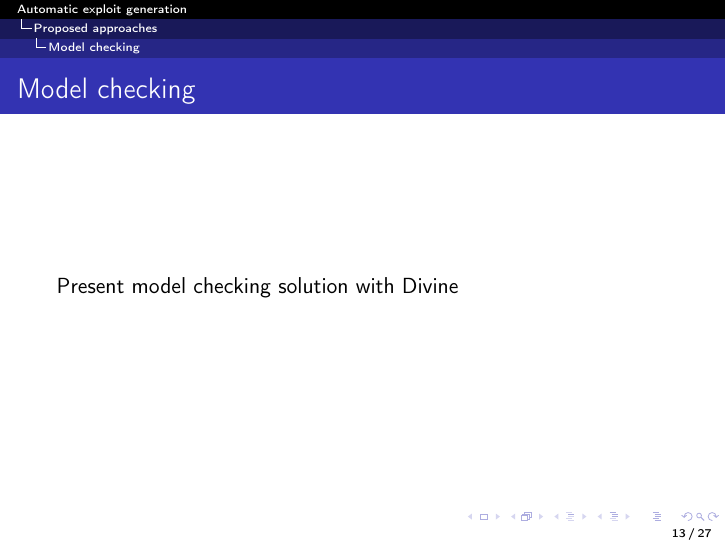
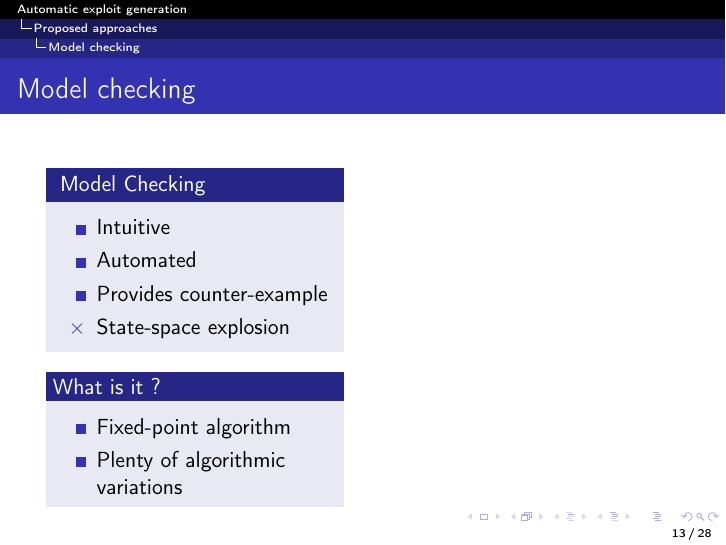
Before and after one commit to GabSaug/REDOCS2020, LaTeX slides (presentation.tex): page 16 of 40 before the commit and page 16 of 41 after it. Compiled offline with pdfLaTeX.

Commit message:
Small things about MC

```diff
--- a/presentation.tex
+++ b/presentation.tex
@@ -172,9 +172,41 @@ P\LARGE roposed approaches
 
 \subsection{Model checking}
 
-\begin{frame}{Model checking}
+\begin{frame}{Model checking }
 
-Present model checking solution with Divine
+    \begin{columns}[t]
+        \begin{column}{5cm}
+            \begin{block}{ Model Checking }
+                \begin{itemize}
+                    \item Intuitive
+                    \item Automated
+                    \item Provides counter-example
+                    \item[$\times$] State-space explosion
+                \end{itemize}
+            \end{block}
+
+            \begin{block}{What is it ? }
+                \begin{itemize}
+                    \item Fixed-point algorithm
+                    \item Plenty of algorithmic variations
+                \end{itemize}
+
+            \end{block}
+        \end{column}
+
+        \begin{column}{5cm}
+
+        \end{column}
+    \end{columns}
+
+\end{frame}
+
+\begin{frame}
+    \frametitle{}
+
+    \includegraphics[width=0.8\textwidth]{Figures/Model-checking.png}
+
+
 
 \end{frame}
 
```
Also changed, not shown: Figures/Model-checking.png (added).
